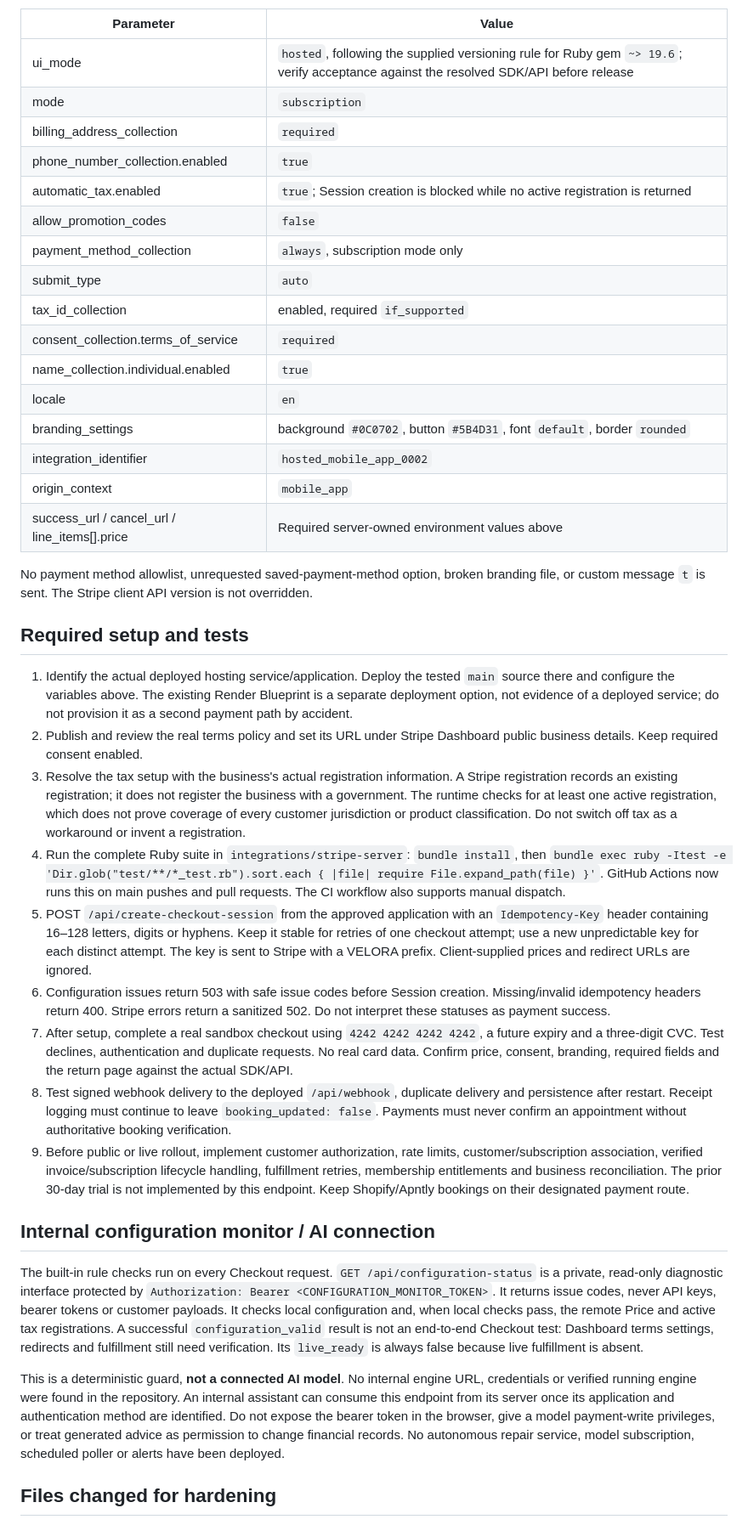
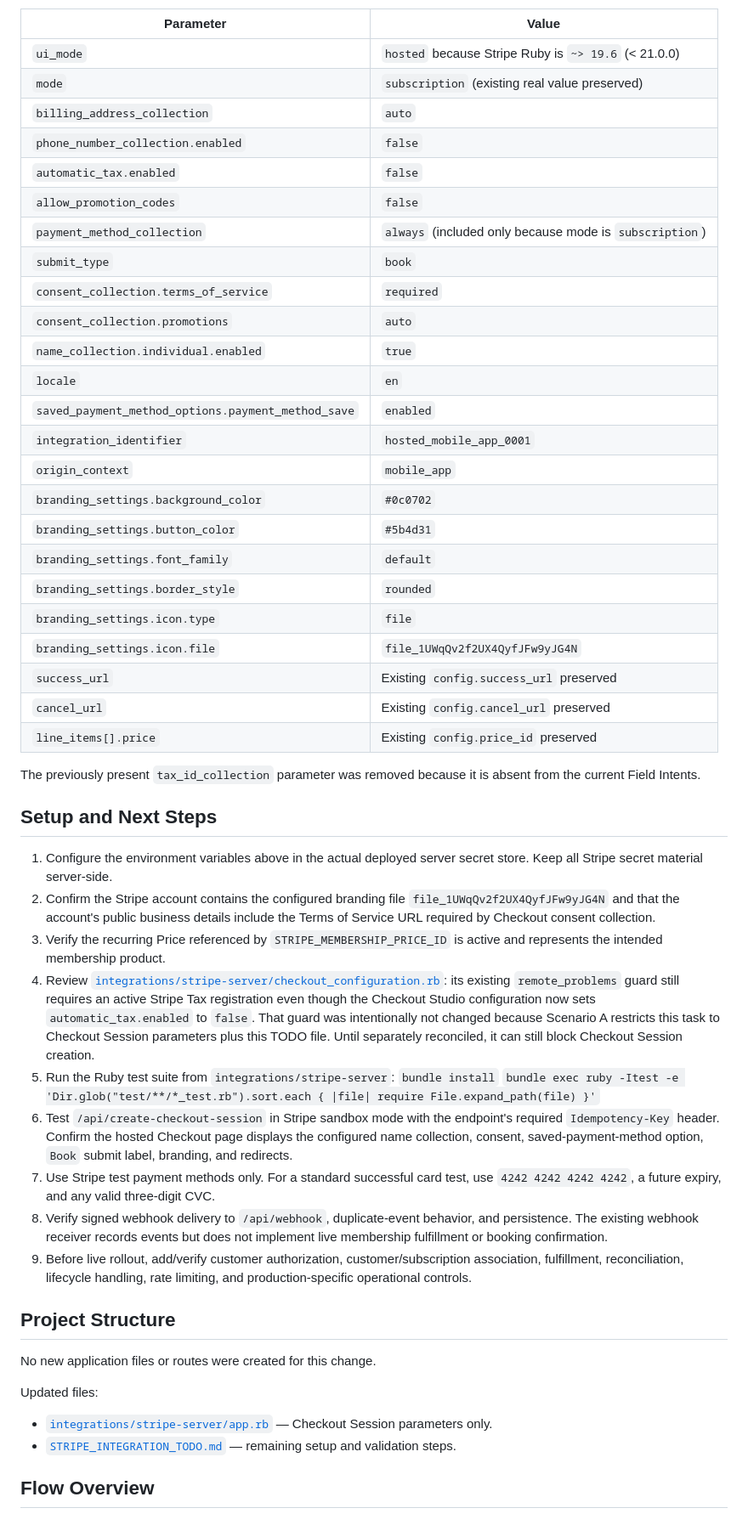
Before and after one commit to withkoji/velora-booking-commerce, a Markdown page: STRIPE_INTEGRATION_TODO.md, the part around one of its changes. Shown at 85% size. GitHub-like rendering.

Commit message:
Update Stripe integration TODO for Checkout Studio settings

```diff
--- a/STRIPE_INTEGRATION_TODO.md
+++ b/STRIPE_INTEGRATION_TODO.md
@@ -46,42 +41,54 @@ All sensitive values belong in the hosting platform's server-side secret store.
 
 | Parameter | Value |
 | --- | --- |
-| ui_mode | `hosted`, following the supplied versioning rule for Ruby gem `~> 19.6`; verify acceptance against the resolved SDK/API before release |
-| mode | `subscription` |
-| billing_address_collection | `required` |
-| phone_number_collection.enabled | `true` |
-| automatic_tax.enabled | `true`; Session creation is blocked while no active registration is returned |
-| allow_promotion_codes | `false` |
-| payment_method_collection | `always`, subscription mode only |
-| submit_type | `auto` |
-| tax_id_collection | enabled, required `if_supported` |
-| consent_collection.terms_of_service | `required` |
-| name_collection.individual.enabled | `true` |
-| locale | `en` |
-| branding_settings | background `#0C0702`, button `#5B4D31`, font `default`, border `rounded` |
-| integration_identifier | `hosted_mobile_app_0002` |
-| origin_context | `mobile_app` |
-| success_url / cancel_url / line_items[].price | Required server-owned environment values above |
+| `ui_mode` | `hosted` because Stripe Ruby is `~> 19.6` (< 21.0.0) |
+| `mode` | `subscription` (existing real value preserved) |
+| `billing_address_collection` | `auto` |
+| `phone_number_collection.enabled` | `false` |
+| `automatic_tax.enabled` | `false` |
+| `allow_promotion_codes` | `false` |
+| `payment_method_collection` | `always` (included only because mode is `subscription`) |
+| `submit_type` | `book` |
+| `consent_collection.terms_of_service` | `required` |
+| `consent_collection.promotions` | `auto` |
+| `name_collection.individual.enabled` | `true` |
+| `locale` | `en` |
+| `saved_payment_method_options.payment_method_save` | `enabled` |
+| `integration_identifier` | `hosted_mobile_app_0001` |
+| `origin_context` | `mobile_app` |
+| `branding_settings.background_color` | `#0c0702` |
+| `branding_settings.button_color` | `#5b4d31` |
+| `branding_settings.font_family` | `default` |
+| `branding_settings.border_style` | `rounded` |
+| `branding_settings.icon.type` | `file` |
+| `branding_settings.icon.file` | `file_1UWqQv2f2UX4QyfJFw9yJG4N` |
+| `success_url` | Existing `config.success_url` preserved |
+| `cancel_url` | Existing `config.cancel_url` preserved |
+| `line_items[].price` | Existing `config.price_id` preserved |
 
-No payment method allowlist, unrequested saved-payment-method option, broken branding file, or custom message `t` is sent. The Stripe client API version is not overridden.
+The previously present `tax_id_collection` parameter was removed because it is absent from the current Field Intents.
 
-## Required setup and tests
+## Setup and Next Steps
 
-1. Identify the actual deployed hosting service/application. Deploy the tested `main` source there and configure the variables above. The existing Render Blueprint is a separate deployment option, not evidence of a deployed service; do not provision it as a second payment path by accident.
-2. Publish and review the real terms policy and set its URL under Stripe Dashboard public business details. Keep required consent enabled.
-3. Resolve the tax setup with the business's actual registration information. A Stripe registration records an existing registration; it does not register the business with a government. The runtime checks for at least one active registration, which does not prove coverage of every customer jurisdiction or product classification. Do not switch off tax as a workaround or invent a registration.
-4. Run the complete Ruby suite in `integrations/stripe-server`: `bundle install`, then `bundle exec ruby -Itest -e 'Dir.glob("test/**/*_test.rb").sort.each { |file| require File.expand_path(file) }'`. GitHub Actions now runs this on main pushes and pull requests. The CI workflow also supports manual dispatch.
-5. POST `/api/create-checkout-session` from the approved application with an `Idempotency-Key` header containing 16–128 letters, digits or hyphens. Keep it stable for retries of one checkout attempt; use a new unpredictable key for each distinct attempt. The key is sent to Stripe with a VELORA prefix. Client-supplied prices and redirect URLs are ignored.
-6. Configuration issues return 503 with safe issue codes before Session creation. Missing/invalid idempotency headers return 400. Stripe errors return a sanitized 502. Do not interpret these statuses as payment success.
-7. After setup, complete a real sandbox checkout using `4242 4242 4242 4242`, a future expiry and a three-digit CVC. Test declines, authentication and duplicate requests. No real card data. Confirm price, consent, branding, required fields and the return page against the actual SDK/API.
-8. Test signed webhook delivery to the deployed `/api/webhook`, duplicate delivery and persistence after restart. Receipt logging must continue to leave `booking_updated: false`. Payments must never confirm an appointment without authoritative booking verification.
-9. Before public or live rollout, implement customer authorization, rate limits, customer/subscription association, verified invoice/subscription lifecycle handling, fulfillment retries, membership entitlements and business reconciliation. The prior 30-day trial is not implemented by this endpoint. Keep Shopify/Apntly bookings on their designated payment route.
+1. Configure the environment variables above in the actual deployed server secret store. Keep all Stripe secret material server-side.
+2. Confirm the Stripe account contains the configured branding file `file_1UWqQv2f2UX4QyfJFw9yJG4N` and that the account's public business details include the Terms of Service URL required by Checkout consent collection.
+3. Verify the recurring Price referenced by `STRIPE_MEMBERSHIP_PRICE_ID` is active and represents the intended membership product.
+4. Review [`integrations/stripe-server/checkout_configuration.rb`](integrations/stripe-server/checkout_configuration.rb): its existing `remote_problems` guard still requires an active Stripe Tax registration even though the Checkout Studio configuration now sets `automatic_tax.enabled` to `false`. That guard was intentionally not changed because Scenario A restricts this task to Checkout Session parameters plus this TODO file. Until separately reconciled, it can still block Checkout Session creation.
+5. Run the Ruby test suite from `integrations/stripe-server`:
+   `bundle install`
+   `bundle exec ruby -Itest -e 'Dir.glob("test/**/*_test.rb").sort.each { |file| require File.expand_path(file) }'`
+6. Test `/api/create-checkout-session` in Stripe sandbox mode with the endpoint's required `Idempotency-Key` header. Confirm the hosted Checkout page displays the configured name collection, consent, saved-payment-method option, `Book` submit label, branding, and redirects.
+7. Use Stripe test payment methods only. For a standard successful card test, use `4242 4242 4242 4242`, a future expiry, and any valid three-digit CVC.
+8. Verify signed webhook delivery to `/api/webhook`, duplicate-event behavior, and persistence. The existing webhook receiver records events but does not implement live membership fulfillment or booking confirmation.
+9. Before live rollout, add/verify customer authorization, customer/subscription association, fulfillment, reconciliation, lifecycle handling, rate limiting, and production-specific operational controls.
 
-## Internal configuration monitor / AI connection
+## Project Structure
 
-The built-in rule checks run on every Checkout request. `GET /api/configuration-status` is a private, read-only diagnostic interface protected by `Authorization: Bearer <CONFIGURATION_MONITOR_TOKEN>`. It returns issue codes, never API keys, bearer tokens or customer payloads. It checks local configuration and, when local checks pass, the remote Price and active tax registrations. A successful `configuration_valid` result is not an end-to-end Checkout test: Dashboard terms settings, redirects and fulfillment still need verification. Its `live_ready` is always false because live fulfillment is absent.
+No new application files or routes were created for this change.
 
-This is a deterministic guard, **not a connected AI model**. No internal engine URL, credentials or verified running engine were found in the repository. An internal assistant can consume this endpoint from its server once its application and authentication method are identified. Do not expose the bearer token in the browser, give a model payment-write privileges, or treat generated advice as permission to change financial records. No autonomous repair service, model subscription, scheduled poller or alerts have been deployed.
+Updated files:
+- [`integrations/stripe-server/app.rb`](integrations/stripe-server/app.rb) — Checkout Session parameters only.
+- [`STRIPE_INTEGRATION_TODO.md`](STRIPE_INTEGRATION_TODO.md) — remaining setup and validation steps.
 
-## Files changed for hardening
+## Flow Overview
 
```
Also changed, not shown: other parts of STRIPE_INTEGRATION_TODO.md (+32 -40 lines).
